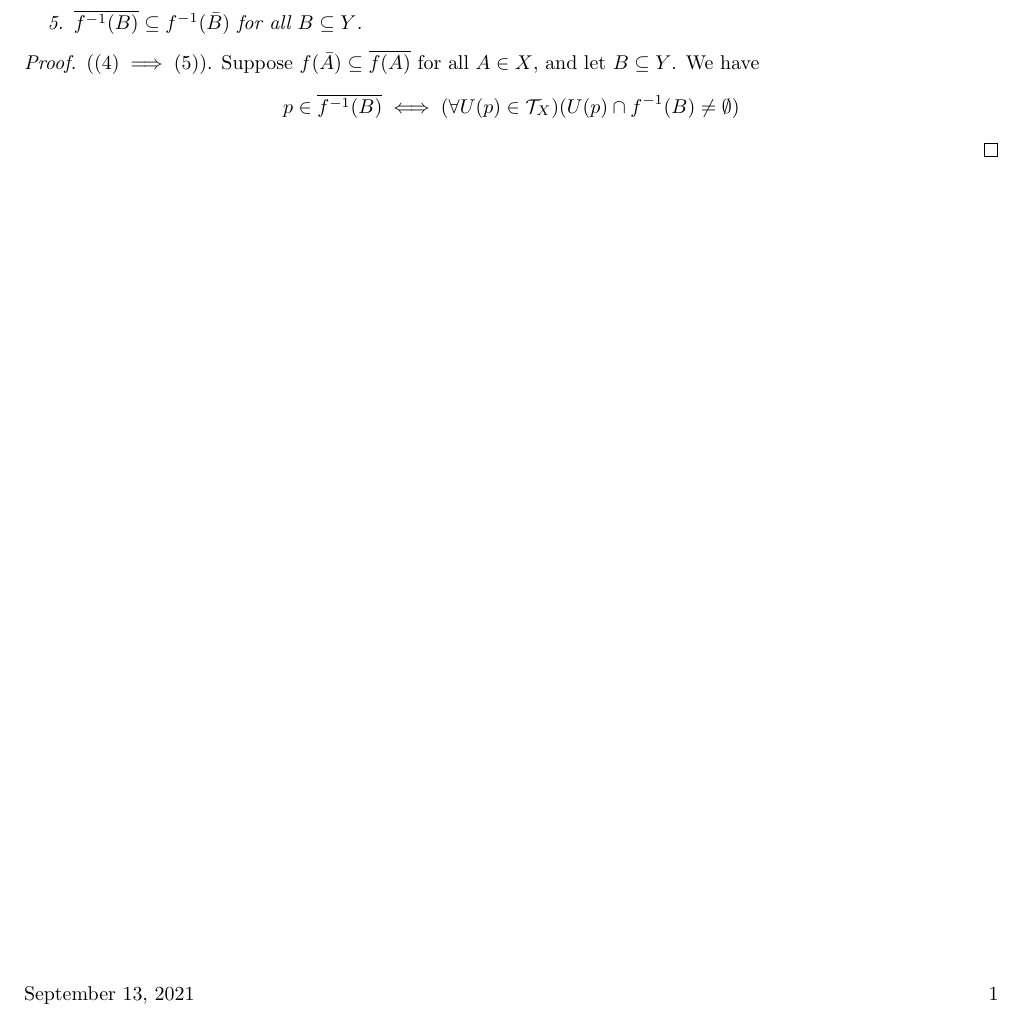
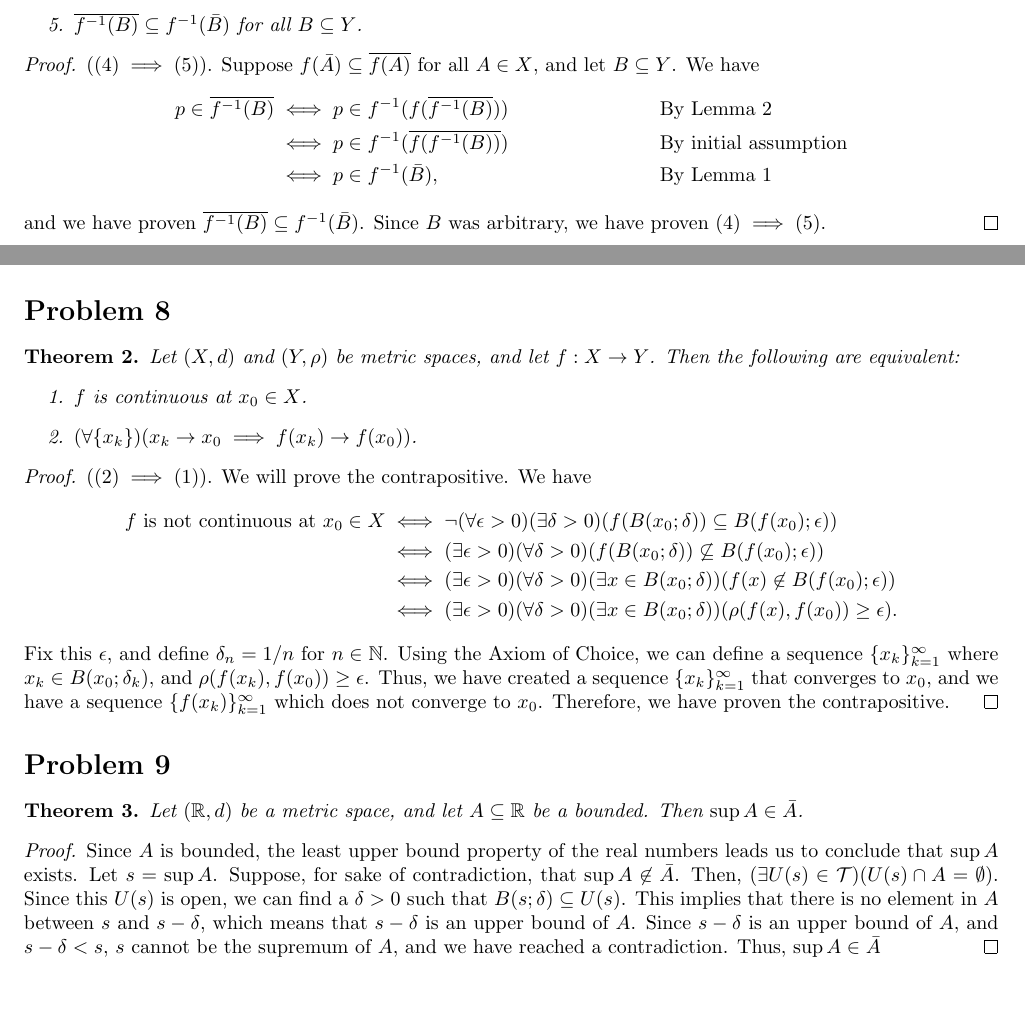
Before and after one commit to jeremiahgivens/MetricSpacesWithApplications, a LaTeX problem sheet (HomeworkSolutions/Homework3/Homework3.tex): part of the page before the commit and two parts of pages 1 and 2 of 2 after it, the two joined at a grey line, cut so that both start at the same text. Compiled offline with pdfLaTeX.

Commit message:
Finished Homework 3

```diff
--- a/HomeworkSolutions/Homework3/Homework3.tex
+++ b/HomeworkSolutions/Homework3/Homework3.tex
@@ -87,7 +121,39 @@ Let $X$ and $Y$ be topological spaces. Let $f:X \to Y$. Then the following are e
 
 \begin{proof}$((4) \implies (5))$.  Suppose $f(\bar{A}) \subseteq \overline{f(A)}$ for all $A \in X$, and let $B \subseteq Y$. We have
 \begin{align*}
-p \in \overline{f^{-1}(B)} &\iff (\forall U(p) \in \Tau_X)(U(p) \cap f^{-1}(B) \not = \emptyset)
+p \in \overline{f^{-1}(B)} &\iff p \in f^{-1}(f(\overline{f^{-1}(B)})) && \text{By Lemma 2}\\
+&\iff p \in f^{-1}(\overline{f(f^{-1}(B))}) && \text{By initial assumption}\\
+&\iff p \in f^{-1}(\bar{B}), &&\text{By Lemma 1}
 \end{align*}
+and we have proven $\overline{f^{-1}(B)} \subseteq f^{-1}(\bar{B})$. Since $B$ was arbitrary, we have proven $(4) \implies (5)$.
+\end{proof}
+
+\section*{Problem 8}
+\begin{theorem}
+Let $(X, d)$ and $(Y, \rho)$ be metric spaces, and let $f : X \to Y$. Then the following are equivalent:
+\begin{enumerate}
+\item $f$ is continuous at $x_0 \in X$.
+\item $(\forall \{x_k\})(x_k \to x_0 \implies f(x_k) \to f(x_0))$.
+\end{enumerate}
+\end{theorem}
+
+\begin{proof}
+$((2) \implies (1))$. We will prove the contrapositive. We have
+\begin{align*}
+f \text{ is not continuous at } x_0 \in X &\iff \neg(\forall \epsilon > 0)(\exists \delta >0)(f(B(x_0;\delta)) \subseteq B(f(x_0); \epsilon))\\
+&\iff (\exists \epsilon > 0)(\forall \delta >0)(f(B(x_0;\delta)) \not \subseteq B(f(x_0); \epsilon))\\
+&\iff (\exists \epsilon > 0)(\forall \delta >0)(\exists x \in B(x_0;\delta))(f(x) \not \in B(f(x_0); \epsilon))\\
+&\iff (\exists \epsilon > 0)(\forall \delta >0)(\exists x \in B(x_0;\delta))(\rho(f(x), f(x_0)) \geq \epsilon ).
+\end{align*}
+Fix this $\epsilon$, and define $\delta_n = 1/n$ for $n \in \mathbb{N}$. Using the Axiom of Choice, we can define a sequence $\{x_k\}_{k=1}^\infty$ where $x_k \in B(x_0; \delta_k)$, and $\rho(f(x_k), f(x_0)) \geq \epsilon$. Thus, we have created a sequence $\{x_k\}_{k=1}^\infty$ that converges to $x_0$, and we have a sequence $\{f(x_k)\}_{k=1}^\infty$ which does not converge to $x_0$. Therefore, we have proven the contrapositive.
+\end{proof}
+
+\section*{Problem 9}
+\begin{theorem}
+Let $(\mathbb{R}, d)$ be a metric space, and let $A \subseteq \mathbb{R}$ be a bounded. Then $\sup A \in \bar{A}$.
+\end{theorem}
+
+\begin{proof}
+Since $A$ is bounded, the least upper bound property of the real numbers leads us to conclude that $\sup A$ exists. Let $s = \sup A$. Suppose, for sake of contradiction,  that $\sup A \not \in \bar{A}$.  Then, $(\exists U(s) \in \Tau)(U(s) \cap A = \emptyset)$. Since this $U(s)$ is open, we can find a $\delta > 0$ such that $B(s; \delta) \subseteq U(s)$.  This implies that there is no element in $A$ between $s$ and $s - \delta$, which means that $s - \delta$ is an upper bound of $A$. Since $s - \delta$ is an upper bound of $A$, and $s - \delta < s$, $s$ cannot be the supremum of $A$, and we have reached a contradiction. Thus, $\sup A \in \bar{A}$
 \end{proof}
 \end{document}
```
Also changed, not shown: HomeworkSolutions/Homework3/Homework3.pdf, HomeworkSolutions/Homework3/Homework3.tex (38 more changed lines), 2 other files.
